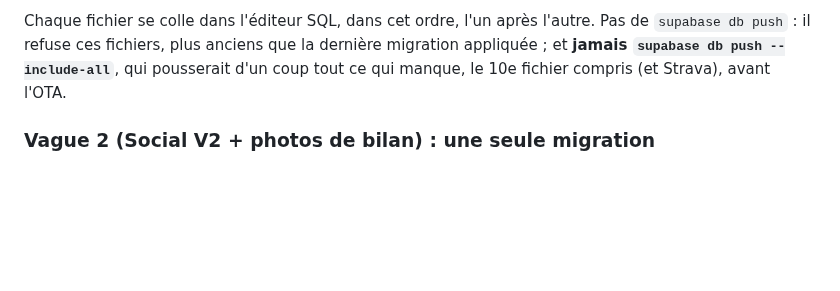
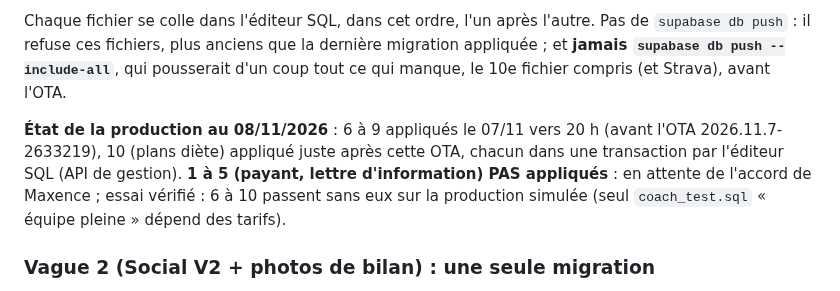
Before and after one commit to Maxencedlff/Muscu, a Markdown page: supabase/rollback/ORDRE.md, the part around the change. Drawn GitHub-style; blank space fills up the shorter version.

Commit message:
ORDRE.md : état réel de la production (6 à 10 appliqués le 07/11, payant 1 à 5 en attente)
Co-Authored-By: Claude Opus 5.5 <noreply@anthropic.com>
Claude-Session: https://claude.ai/code/session_01VJs6PmES6aBrHgyjiUgT1H

```diff
--- a/supabase/rollback/ORDRE.md
+++ b/supabase/rollback/ORDRE.md
@@ -55,6 +55,8 @@ Jamais `20261031620000_strava.sql` au lancement (Strava en sommeil, docs/STRAVA.
 
 Chaque fichier se colle dans l'éditeur SQL, dans cet ordre, l'un après l'autre. Pas de `supabase db push` : il refuse ces fichiers, plus anciens que la dernière migration appliquée ; et **jamais `supabase db push --include-all`**, qui pousserait d'un coup tout ce qui manque, le 10e fichier compris (et Strava), avant l'OTA.
 
+**État de la production au 08/11/2026** : 6 à 9 appliqués le 07/11 vers 20 h (avant l'OTA 2026.11.7-2633219), 10 (plans diète) appliqué juste après cette OTA, chacun dans une transaction par l'éditeur SQL (API de gestion). **1 à 5 (payant, lettre d'information) PAS appliqués** : en attente de l'accord de Maxence ; essai vérifié : 6 à 10 passent sans eux sur la production simulée (seul `coach_test.sql` « équipe pleine » dépend des tarifs).
+
 ### Vague 2 (Social V2 + photos de bilan) : une seule migration
 
 Pour cette vague, **appliquer seulement `20261107000000_photos_bilan.sql`** (11e de la liste), avant l'OTA, avec la fonction `coach-photos-purge`, son secret et sa planification (docs/PHOTOS_BILAN.md). Elle ne s'appuie que sur des migrations déjà en production (coach du 27/10) : `tests/sql/prod_order_test.sh` (étape 6) la passe seule sur la production simulée, lance ses tests, puis son retour arrière, qui rend la base à l'identique.
```
